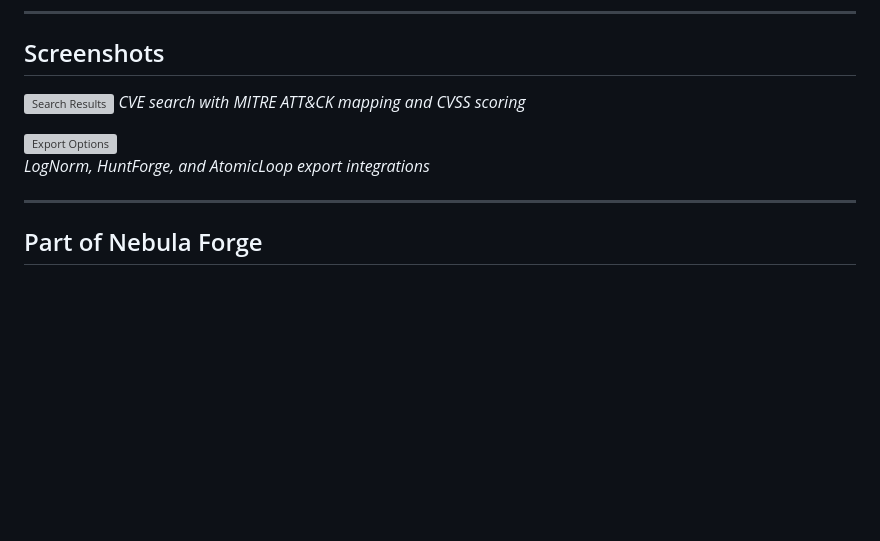
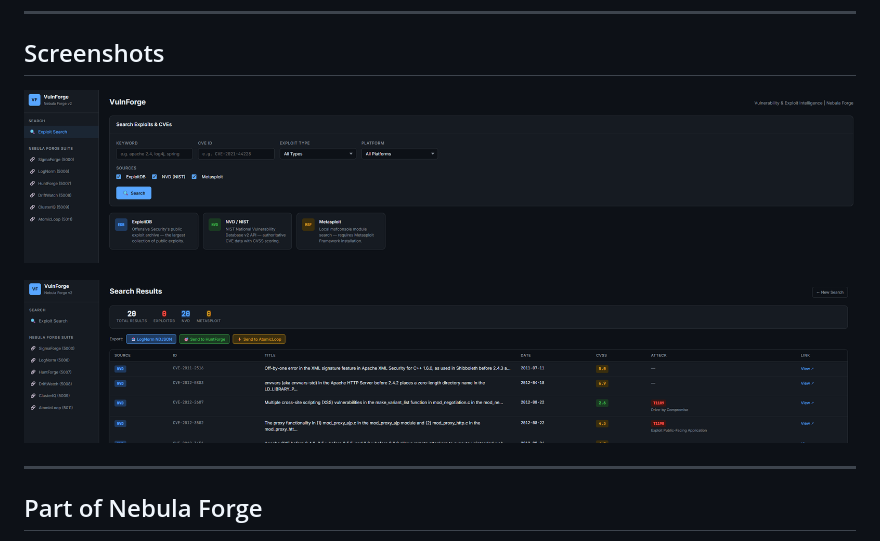
Before and after one commit to Rootless-Ghost/VulnForge, a Markdown page: README.md, the part around the change. Drawn GitHub-style; blank space fills up the shorter version; grey boxes are pictures that could not be loaded.

Commit message:
Update screenshots in README.md

```diff
--- a/README.md
+++ b/README.md
@@ -40,11 +40,11 @@ VulnForge → HuntForge (hunt playbook) → AtomicLoop (simulation) → Wazuh (d
 
 ## Screenshots
 
-![Search Results](docs/screenshots/search-results.png)
-*CVE search with MITRE ATT&CK mapping and CVSS scoring*
+![Dashboard](docs/screenshots/VulnForge-Dashboard.png)
 
-![Export Options](docs/screenshots/export-options.png)
-*LogNorm, HuntForge, and AtomicLoop export integrations*
+
+![Search Results](docs/screenshots/VulnForge-Search.png)
+
 
 ---
 
```
